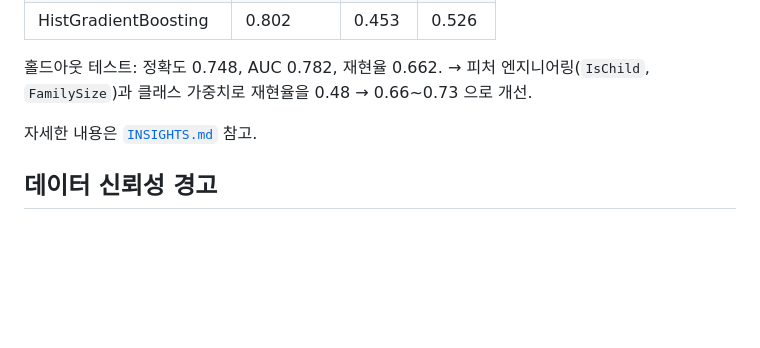
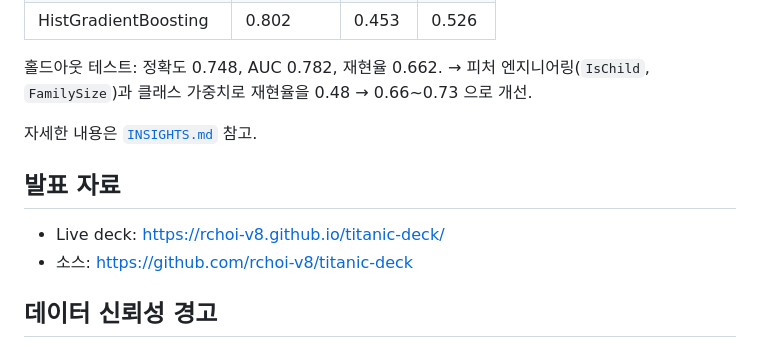
Before and after one commit to rchoi-v8/intro-to-data-literacy, a Markdown page: README.md, the part around the change. Rendered like a GitHub page; blank space fills up the shorter version.

Commit message:
Link live slide deck in README

```diff
--- a/README.md
+++ b/README.md
@@ -67,6 +67,11 @@ python3 -m jupyter notebook
 
 자세한 내용은 [`INSIGHTS.md`](INSIGHTS.md) 참고.
 
+## 발표 자료
+
+- Live deck: <https://rchoi-v8.github.io/titanic-deck/>
+- 소스: <https://github.com/rchoi-v8/titanic-deck>
+
 ## 데이터 신뢰성 경고
 
 이 데이터는 **2차 가공본**입니다. `zero.*` 상수 컬럼 19개, Age 인위적 대체 흔적,
```
